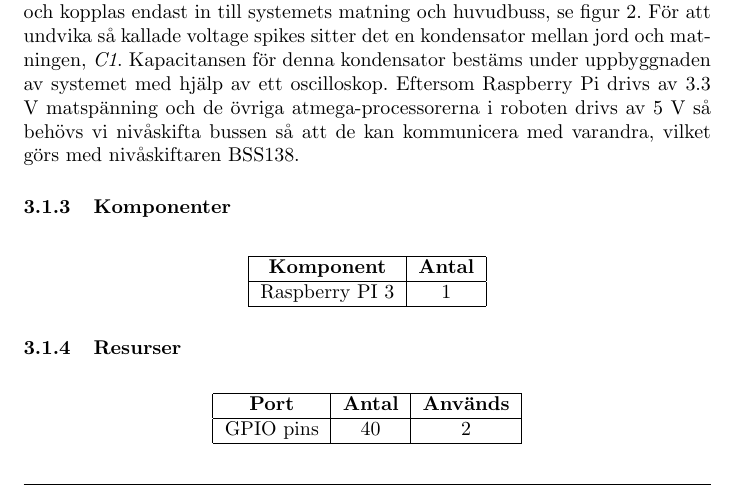
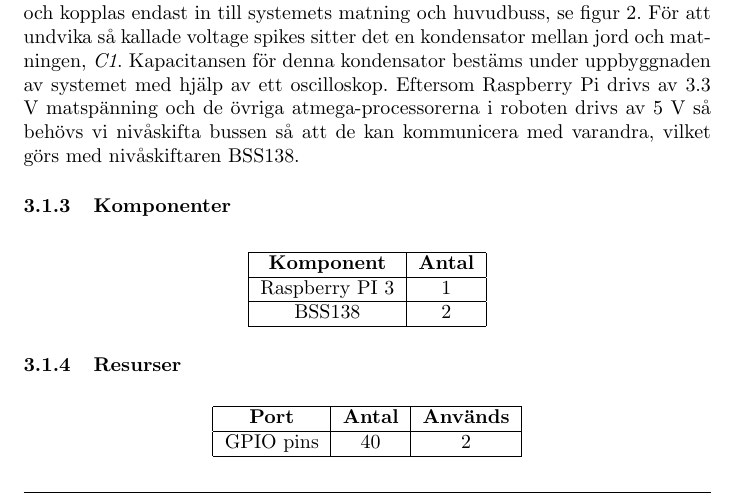
Before and after one commit to SebastianCallh/kartoffel-tsea29, a LaTeX document (docs/src/designspec.tex): part of page 11 of 35, cut so that both start at the same text. Compiled offline with pdfLaTeX.

Commit message:
added BSS138 to component list in huvudenhet

```diff
--- a/docs/src/designspec.tex
+++ b/docs/src/designspec.tex
@@ -283,6 +283,8 @@ Huvudenheten innehåller gränssnitt för att kommunicera med mjukvaruklienten o
     \textbf{Komponent} & \textbf{Antal} \\
     \hline
     Raspberry PI 3 & 1 \\
+    \hline
+    BSS138 & 2 \\
     \hline
   \end{tabular}
 \end{table}
```
